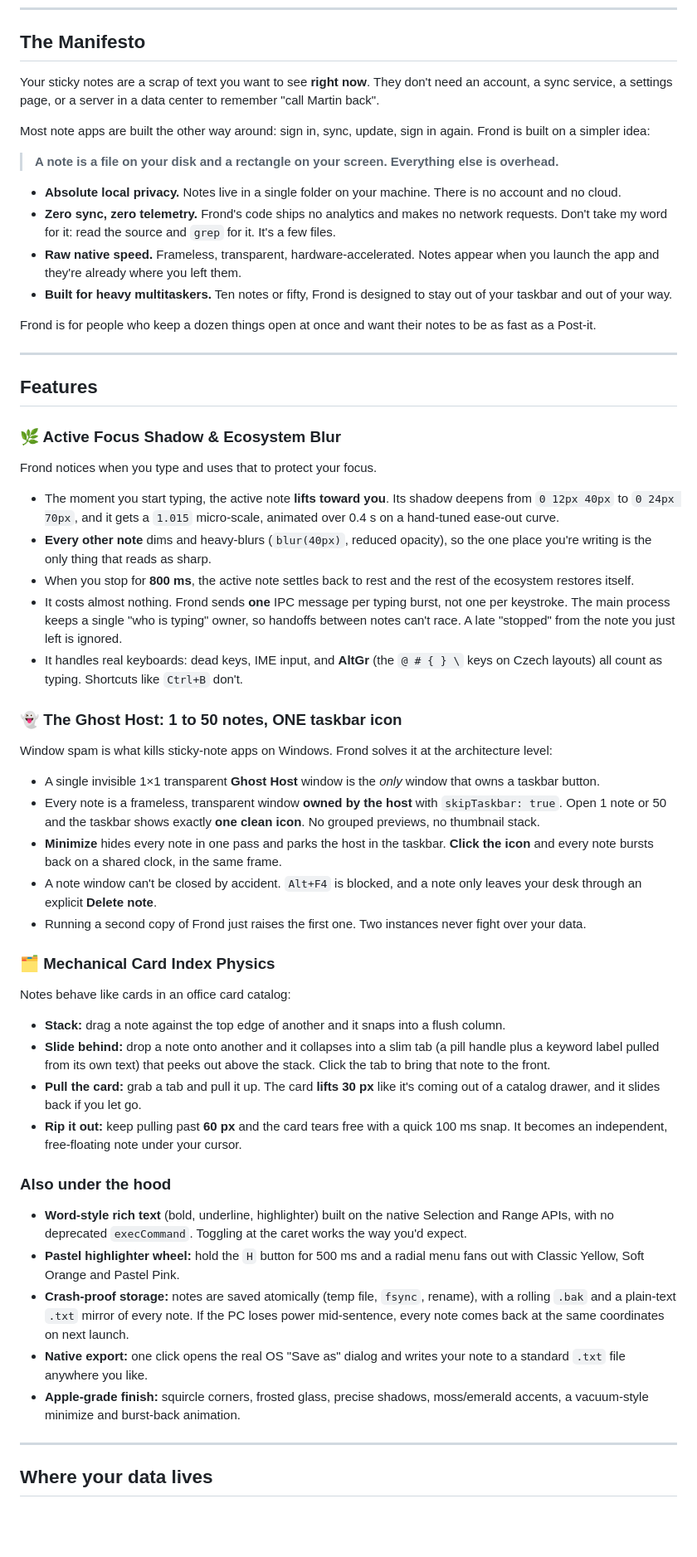
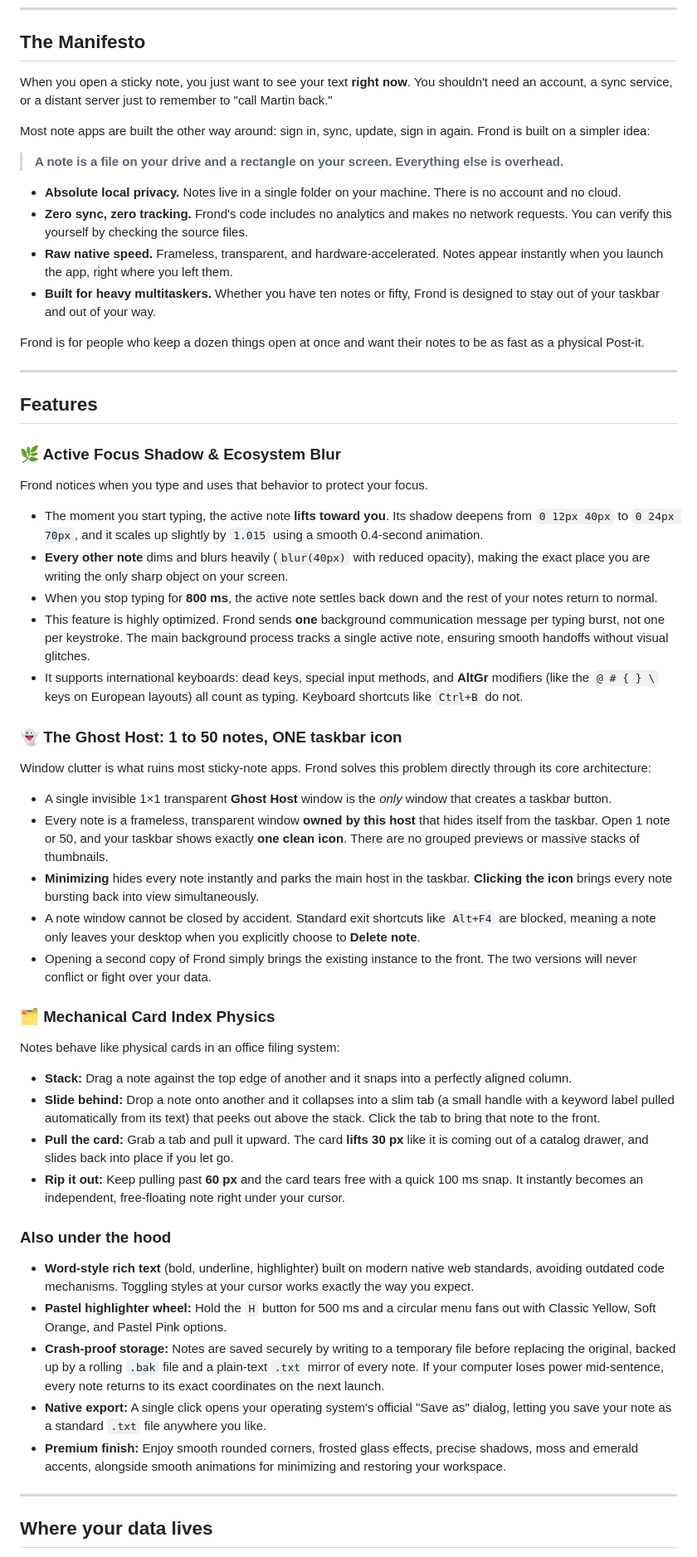
Before and after one commit to CottonCowDev/frond, a Markdown page: README.md, the part around the change. Shown at 83% size. Rendered like a GitHub page; blank space fills up the shorter version.

```diff
--- a/README.md
+++ b/README.md
@@ -22,18 +22,18 @@
 
 ## The Manifesto
 
-Your sticky notes are a scrap of text you want to see **right now**. They don't need an account, a sync service, a settings page, or a server in a data center to remember "call Martin back".
+When you open a sticky note, you just want to see your text **right now**. You shouldn't need an account, a sync service, or a distant server just to remember to "call Martin back."
 
 Most note apps are built the other way around: sign in, sync, update, sign in again. Frond is built on a simpler idea:
 
-> **A note is a file on your disk and a rectangle on your screen. Everything else is overhead.**
+> **A note is a file on your drive and a rectangle on your screen. Everything else is overhead.**
 
-- **Absolute local privacy.** Notes live in a single folder on your machine. There is no account and no cloud.
-- **Zero sync, zero telemetry.** Frond's code ships no analytics and makes no network requests. Don't take my word for it: read the source and `grep` for it. It's a few files.
-- **Raw native speed.** Frameless, transparent, hardware-accelerated. Notes appear when you launch the app and they're already where you left them.
-- **Built for heavy multitaskers.** Ten notes or fifty, Frond is designed to stay out of your taskbar and out of your way.
+*   **Absolute local privacy.** Notes live in a single folder on your machine. There is no account and no cloud.
+*   **Zero sync, zero tracking.** Frond's code includes no analytics and makes no network requests. You can verify this yourself by checking the source files.
+*   **Raw native speed.** Frameless, transparent, and hardware-accelerated. Notes appear instantly when you launch the app, right where you left them.
+*   **Built for heavy multitaskers.** Whether you have ten notes or fifty, Frond is designed to stay out of your taskbar and out of your way.
 
-Frond is for people who keep a dozen things open at once and want their notes to be as fast as a Post-it.
+Frond is for people who keep a dozen things open at once and want their notes to be as fast as a physical Post-it.
 
 ---
 
@@ -41,40 +41,40 @@ Frond is for people who keep a dozen things open at once and want their notes to
 
 ### 🌿 Active Focus Shadow & Ecosystem Blur
 
-Frond notices when you type and uses that to protect your focus.
+Frond notices when you type and uses that behavior to protect your focus.
 
-- The moment you start typing, the active note **lifts toward you**. Its shadow deepens from `0 12px 40px` to `0 24px 70px`, and it gets a `1.015` micro-scale, animated over 0.4 s on a hand-tuned ease-out curve.
-- **Every other note** dims and heavy-blurs (`blur(40px)`, reduced opacity), so the one place you're writing is the only thing that reads as sharp.
-- When you stop for **800 ms**, the active note settles back to rest and the rest of the ecosystem restores itself.
-- It costs almost nothing. Frond sends **one** IPC message per typing burst, not one per keystroke. The main process keeps a single "who is typing" owner, so handoffs between notes can't race. A late "stopped" from the note you just left is ignored.
-- It handles real keyboards: dead keys, IME input, and **AltGr** (the `@ # { } \` keys on Czech layouts) all count as typing. Shortcuts like `Ctrl+B` don't.
+*   The moment you start typing, the active note **lifts toward you**. Its shadow deepens from `0 12px 40px` to `0 24px 70px`, and it scales up slightly by `1.015` using a smooth 0.4-second animation.
+*   **Every other note** dims and blurs heavily (`blur(40px)` with reduced opacity), making the exact place you are writing the only sharp object on your screen.
+*   When you stop typing for **800 ms**, the active note settles back down and the rest of your notes return to normal.
+*   This feature is highly optimized. Frond sends **one** background communication message per typing burst, not one per keystroke. The main background process tracks a single active note, ensuring smooth handoffs without visual glitches.
+*   It supports international keyboards: dead keys, special input methods, and **AltGr** modifiers (like the `@ # { } \` keys on European layouts) all count as typing. Keyboard shortcuts like `Ctrl+B` do not.
 
 ### 👻 The Ghost Host: 1 to 50 notes, ONE taskbar icon
 
-Window spam is what kills sticky-note apps on Windows. Frond solves it at the architecture level:
+Window clutter is what ruins most sticky-note apps. Frond solves this problem directly through its core architecture:
 
-- A single invisible 1×1 transparent **Ghost Host** window is the *only* window that owns a taskbar button.
-- Every note is a frameless, transparent window **owned by the host** with `skipTaskbar: true`. Open 1 note or 50 and the taskbar shows exactly **one clean icon**. No grouped previews, no thumbnail stack.
-- **Minimize** hides every note in one pass and parks the host in the taskbar. **Click the icon** and every note bursts back on a shared clock, in the same frame.
-- A note window can't be closed by accident. `Alt+F4` is blocked, and a note only leaves your desk through an explicit **Delete note**.
-- Running a second copy of Frond just raises the first one. Two instances never fight over your data.
+*   A single invisible 1×1 transparent **Ghost Host** window is the *only* window that creates a taskbar button.
+*   Every note is a frameless, transparent window **owned by this host** that hides itself from the taskbar. Open 1 note or 50, and your taskbar shows exactly **one clean icon**. There are no grouped previews or massive stacks of thumbnails.
+*   **Minimizing** hides every note instantly and parks the main host in the taskbar. **Clicking the icon** brings every note bursting back into view simultaneously.
+*   A note window cannot be closed by accident. Standard exit shortcuts like `Alt+F4` are blocked, meaning a note only leaves your desktop when you explicitly choose to **Delete note**.
+*   Opening a second copy of Frond simply brings the existing instance to the front. The two versions will never conflict or fight over your data.
 
 ### 🗂️ Mechanical Card Index Physics
 
-Notes behave like cards in an office card catalog:
+Notes behave like physical cards in an office filing system:
 
-- **Stack:** drag a note against the top edge of another and it snaps into a flush column.
-- **Slide behind:** drop a note onto another and it collapses into a slim tab (a pill handle plus a keyword label pulled from its own text) that peeks out above the stack. Click the tab to bring that note to the front.
-- **Pull the card:** grab a tab and pull it up. The card **lifts 30 px** like it's coming out of a catalog drawer, and it slides back if you let go.
-- **Rip it out:** keep pulling past **60 px** and the card tears free with a quick 100 ms snap. It becomes an independent, free-floating note under your cursor.
+*   **Stack:** Drag a note against the top edge of another and it snaps into a perfectly aligned column.
+*   **Slide behind:** Drop a note onto another and it collapses into a slim tab (a small handle with a keyword label pulled automatically from its text) that peeks out above the stack. Click the tab to bring that note to the front.
+*   **Pull the card:** Grab a tab and pull it upward. The card **lifts 30 px** like it is coming out of a catalog drawer, and slides back into place if you let go.
+*   **Rip it out:** Keep pulling past **60 px** and the card tears free with a quick 100 ms snap. It instantly becomes an independent, free-floating note right under your cursor.
 
 ### Also under the hood
 
-- **Word-style rich text** (bold, underline, highlighter) built on the native Selection and Range APIs, with no deprecated `execCommand`. Toggling at the caret works the way you'd expect.
-- **Pastel highlighter wheel:** hold the `H` button for 500 ms and a radial menu fans out with Classic Yellow, Soft Orange and Pastel Pink.
-- **Crash-proof storage:** notes are saved atomically (temp file, `fsync`, rename), with a rolling `.bak` and a plain-text `.txt` mirror of every note. If the PC loses power mid-sentence, every note comes back at the same coordinates on next launch.
-- **Native export:** one click opens the real OS "Save as" dialog and writes your note to a standard `.txt` file anywhere you like.
-- **Apple-grade finish:** squircle corners, frosted glass, precise shadows, moss/emerald accents, a vacuum-style minimize and burst-back animation.
+*   **Word-style rich text** (bold, underline, highlighter) built on modern native web standards, avoiding outdated code mechanisms. Toggling styles at your cursor works exactly the way you expect.
+*   **Pastel highlighter wheel:** Hold the `H` button for 500 ms and a circular menu fans out with Classic Yellow, Soft Orange, and Pastel Pink options.
+*   **Crash-proof storage:** Notes are saved securely by writing to a temporary file before replacing the original, backed up by a rolling `.bak` file and a plain-text `.txt` mirror of every note. If your computer loses power mid-sentence, every note returns to its exact coordinates on the next launch.
+*   **Native export:** A single click opens your operating system's official "Save as" dialog, letting you save your note as a standard `.txt` file anywhere you like.
+*   **Premium finish:** Enjoy smooth rounded corners, frosted glass effects, precise shadows, moss and emerald accents, alongside smooth animations for minimizing and restoring your workspace.
 
 ---
 
```
